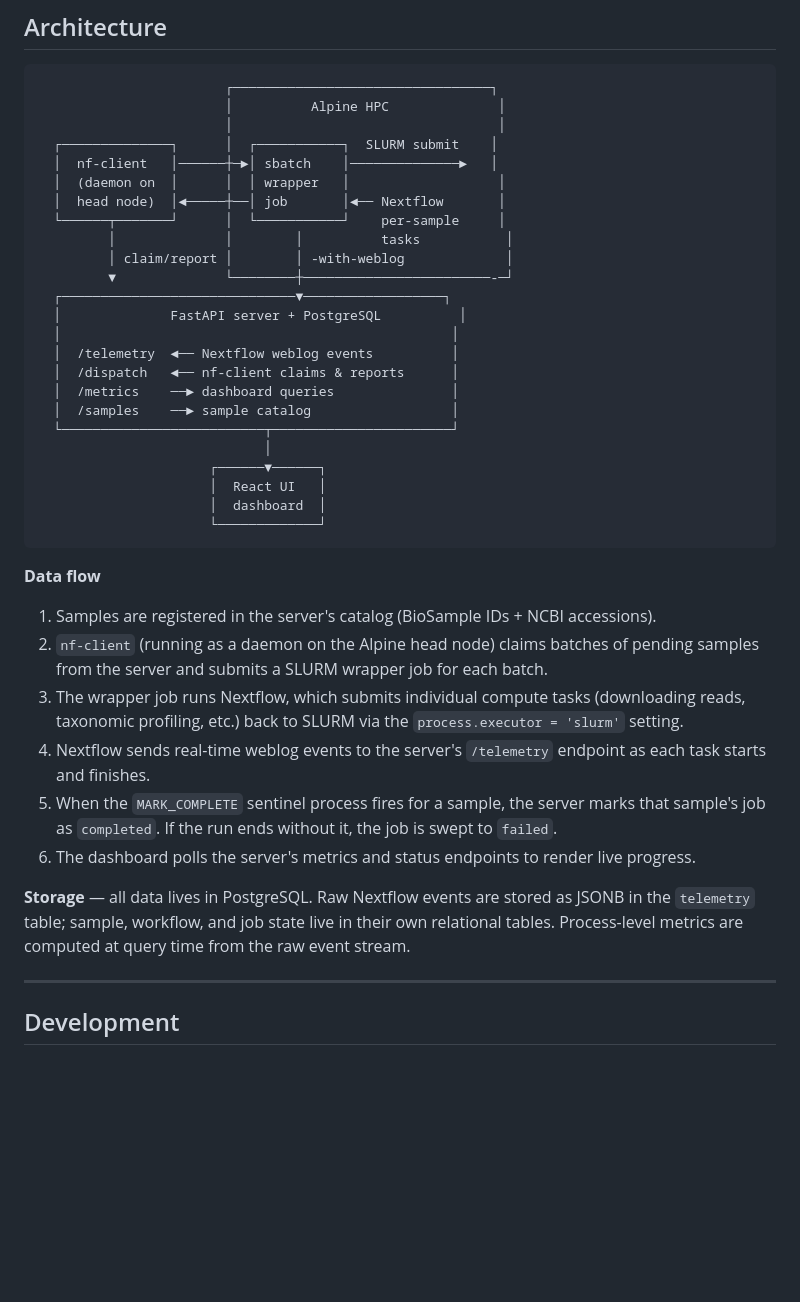
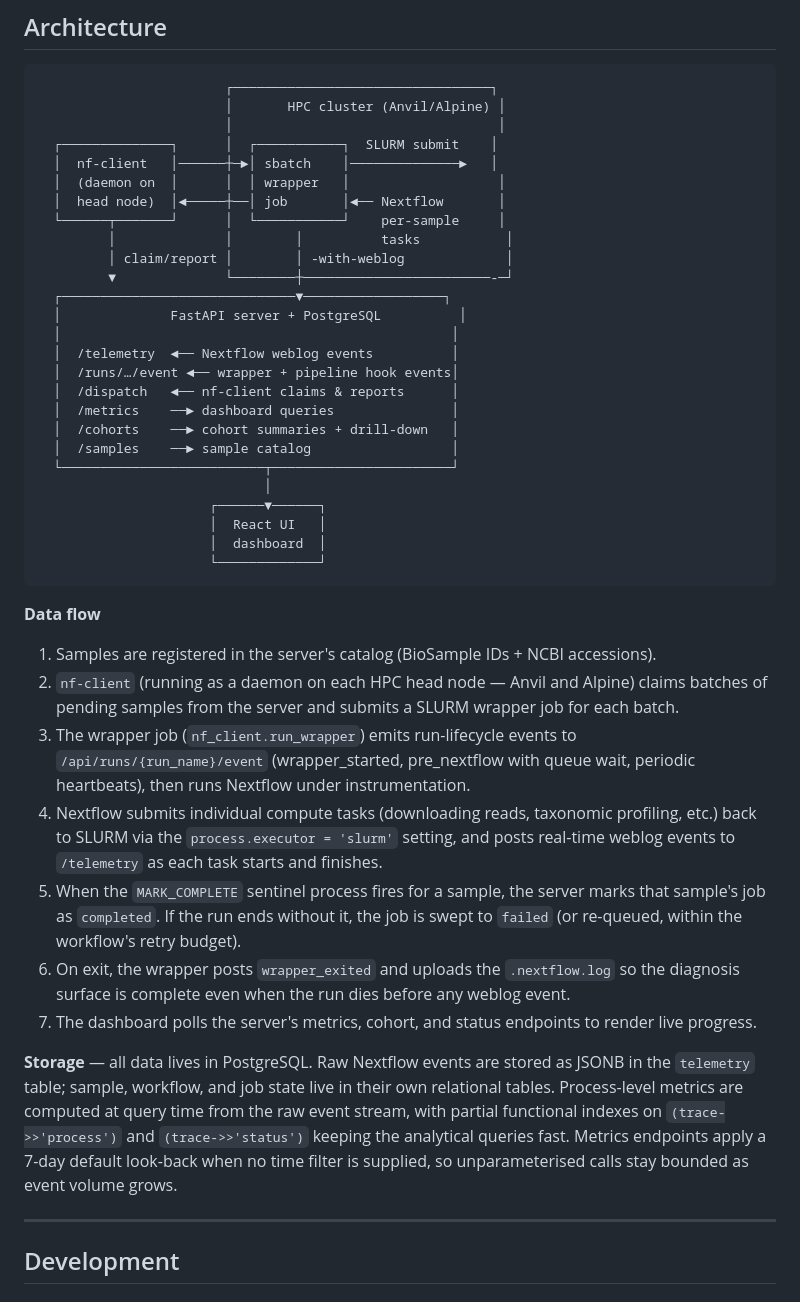
Before and after one commit to seandavi/nextflow_telemetry, a Markdown page: README.md, the part around one of its changes. GitHub-like rendering; blank space fills up the shorter version.

````diff
--- a/README.md
+++ b/README.md
@@ -81,7 +96,7 @@ without it, the job is failed (or re-queued if retries remain).
 
 ```
                         ┌─────────────────────────────────┐
-                        │          Alpine HPC              │
+                        │       HPC cluster (Anvil/Alpine) │
                         │                                  │
   ┌──────────────┐      │  ┌───────────┐  SLURM submit    │
   │  nf-client   │──────┼─►│ sbatch    │──────────────►   │
@@ -95,8 +110,10 @@ without it, the job is failed (or re-queued if retries remain).
   │              FastAPI server + PostgreSQL          │
   │                                                  │
   │  /telemetry  ◄── Nextflow weblog events          │
+  │  /runs/…/event ◄── wrapper + pipeline hook events│
   │  /dispatch   ◄── nf-client claims & reports      │
   │  /metrics    ──► dashboard queries               │
+  │  /cohorts    ──► cohort summaries + drill-down   │
   │  /samples    ──► sample catalog                  │
   └──────────────────────────┬───────────────────────┘
                              │
@@ -109,19 +126,29 @@ without it, the job is failed (or re-queued if retries remain).
 **Data flow**
 
 1. Samples are registered in the server's catalog (BioSample IDs + NCBI accessions).
-2. `nf-client` (running as a daemon on the Alpine head node) claims batches of pending
-   samples from the server and submits a SLURM wrapper job for each batch.
-3. The wrapper job runs Nextflow, which submits individual compute tasks (downloading reads,
-   taxonomic profiling, etc.) back to SLURM via the `process.executor = 'slurm'` setting.
-4. Nextflow sends real-time weblog events to the server's `/telemetry` endpoint as each
-   task starts and finishes.
+2. `nf-client` (running as a daemon on each HPC head node — Anvil and Alpine) claims
+   batches of pending samples from the server and submits a SLURM wrapper job for each
+   batch.
+3. The wrapper job (`nf_client.run_wrapper`) emits run-lifecycle events to
+   `/api/runs/{run_name}/event` (wrapper_started, pre_nextflow with queue wait,
+   periodic heartbeats), then runs Nextflow under instrumentation.
+4. Nextflow submits individual compute tasks (downloading reads, taxonomic profiling,
+   etc.) back to SLURM via the `process.executor = 'slurm'` setting, and posts real-time
+   weblog events to `/telemetry` as each task starts and finishes.
 5. When the `MARK_COMPLETE` sentinel process fires for a sample, the server marks that
-   sample's job as `completed`. If the run ends without it, the job is swept to `failed`.
-6. The dashboard polls the server's metrics and status endpoints to render live progress.
+   sample's job as `completed`. If the run ends without it, the job is swept to `failed`
+   (or re-queued, within the workflow's retry budget).
+6. On exit, the wrapper posts `wrapper_exited` and uploads the `.nextflow.log` so the
+   diagnosis surface is complete even when the run dies before any weblog event.
+7. The dashboard polls the server's metrics, cohort, and status endpoints to render live
+   progress.
 
 **Storage** — all data lives in PostgreSQL. Raw Nextflow events are stored as JSONB in the
 `telemetry` table; sample, workflow, and job state live in their own relational tables.
-Process-level metrics are computed at query time from the raw event stream.
+Process-level metrics are computed at query time from the raw event stream, with partial
+functional indexes on `(trace->>'process')` and `(trace->>'status')` keeping the
+analytical queries fast. Metrics endpoints apply a 7-day default look-back when no time
+filter is supplied, so unparameterised calls stay bounded as event volume grows.
 
 ---
 
````
Also changed, not shown: other parts of README.md (+58 -24 lines).
